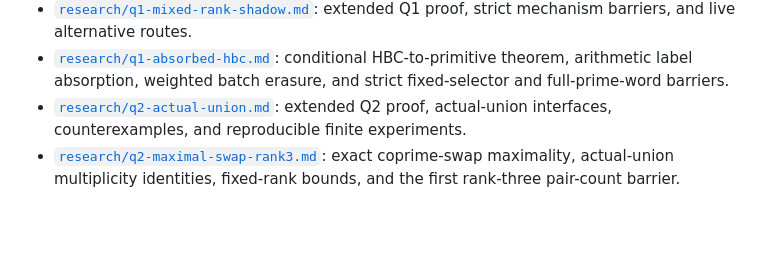
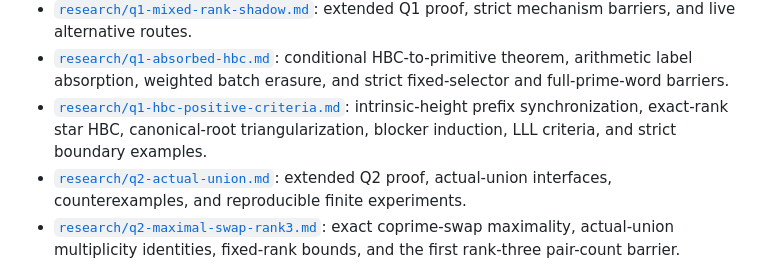
Before and after one commit to wyx66624/erdos892, a Markdown page: README.md, the part around the change. GitHub-like rendering; blank space fills up the shorter version.

Commit message:
Link audited positive HBC criteria

```diff
--- a/README.md
+++ b/README.md
@@ -35,6 +35,9 @@ sequence is already primitive.
 - [`research/q1-absorbed-hbc.md`](research/q1-absorbed-hbc.md): conditional
   HBC-to-primitive theorem, arithmetic label absorption, weighted batch erasure, and
   strict fixed-selector and full-prime-word barriers.
+- [`research/q1-hbc-positive-criteria.md`](research/q1-hbc-positive-criteria.md):
+  intrinsic-height prefix synchronization, exact-rank star HBC, canonical-root
+  triangularization, blocker induction, LLL criteria, and strict boundary examples.
 - [`research/q2-actual-union.md`](research/q2-actual-union.md): extended Q2 proof,
   actual-union interfaces, counterexamples, and reproducible finite experiments.
 - [`research/q2-maximal-swap-rank3.md`](research/q2-maximal-swap-rank3.md): exact
```
